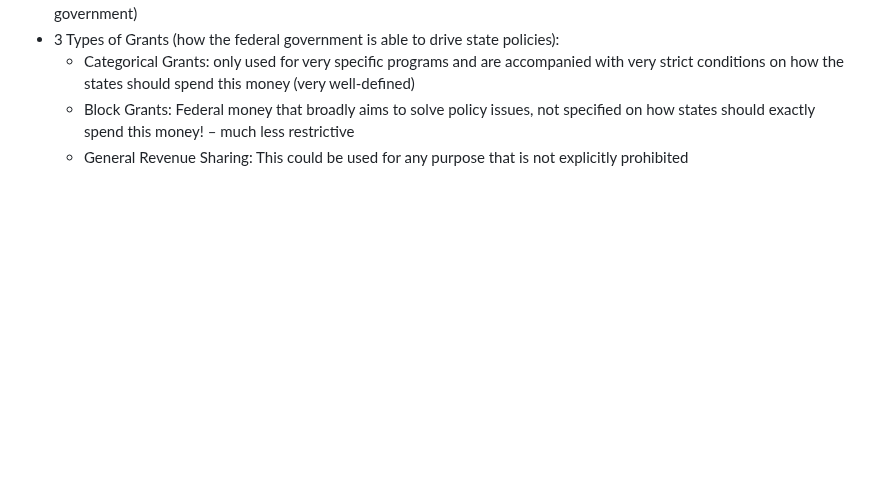
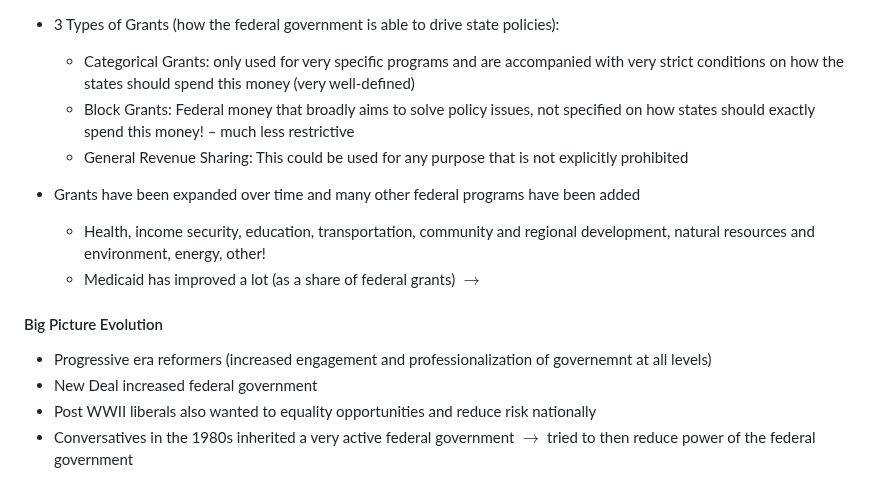
Before and after one commit to connorli18/fall2024notes, a Markdown page: american-ptx/class notes/[9:10] American Politics Class Notes.md, the part around the change. Drawn GitHub-style; blank space fills up the shorter version.

Commit message:
boring af

```diff
--- a/american-ptx/class notes/[9:10] American Politics Class Notes.md
+++ b/american-ptx/class notes/[9:10] American Politics Class Notes.md
@@ -116,3 +116,14 @@
   - Categorical Grants: only used for very specific programs and are accompanied with very strict conditions on how the states should spend this money (very well-defined)
   - Block Grants: Federal money that broadly aims to solve policy issues, not specified on how states should exactly spend this money! – much less restrictive
   - General Revenue Sharing: This could be used for any purpose that is not explicitly prohibited
+
+- Grants have been expanded over time and many other federal programs have been added
+  - Health, income security, education, transportation, community and regional development, natural resources and environment, energy, other!
+  - Medicaid has improved a lot (as a share of federal grants) $\rightarrow$
+
+#### Big Picture Evolution
+
+- Progressive era reformers (increased engagement and professionalization of governemnt at all levels)
+- New Deal increased federal government
+- Post WWII liberals also wanted to equality opportunities and reduce risk nationally
+- Conversatives in the 1980s inherited a very active federal government $\rightarrow$ tried to then reduce power of the federal government
```
